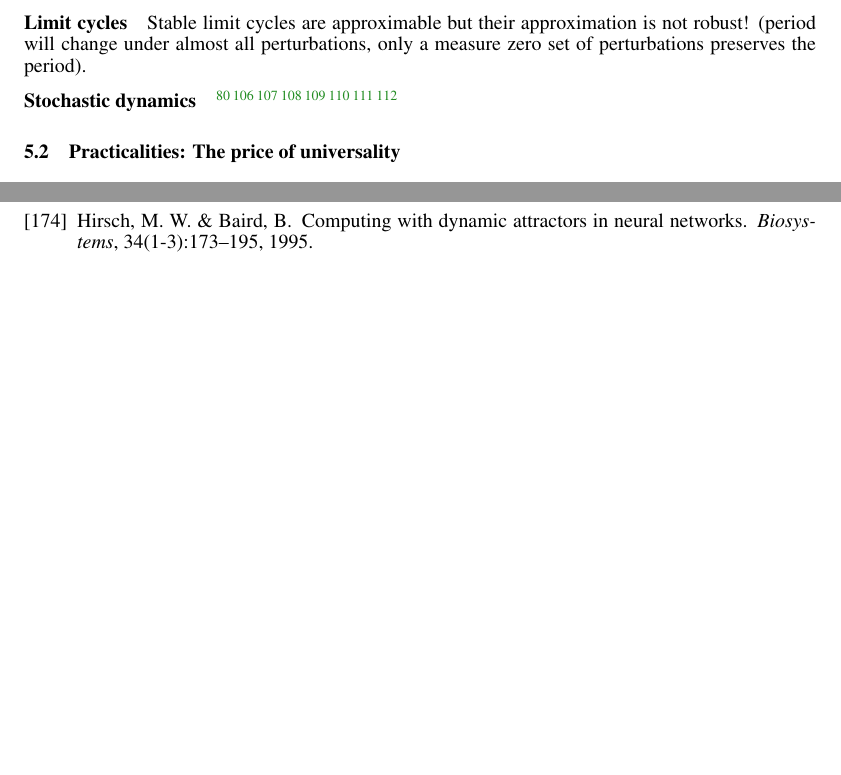
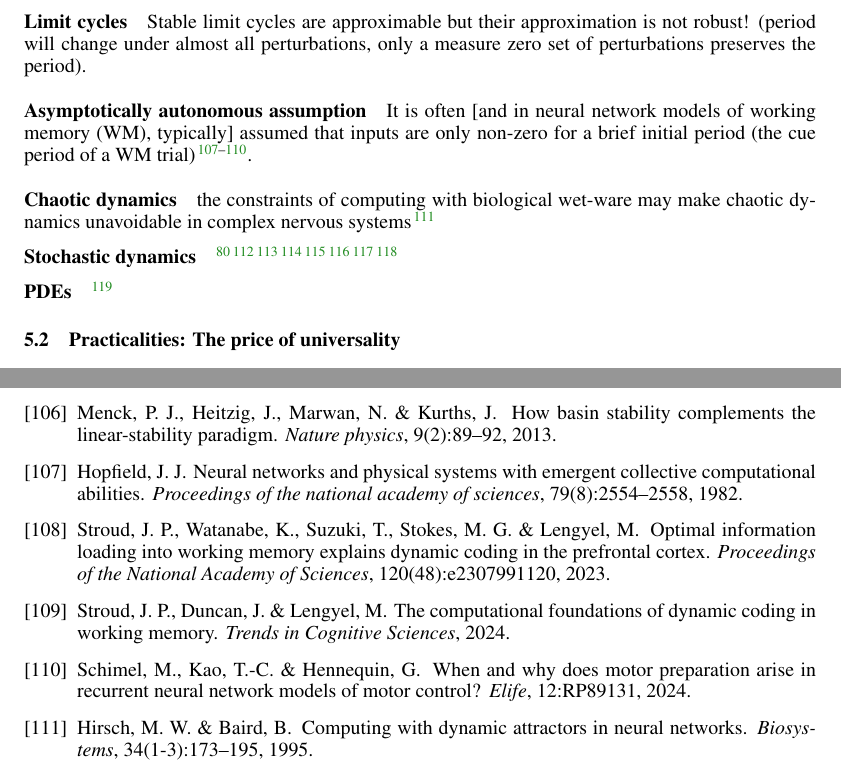
Before and after one commit to Asagodi/topological_diversity, a LaTeX document (density/ss_density.tex): two parts of pages 14 and 24 of 46 before the commit and two parts of pages 14 and 21 of 46 after it, joined at a grey line, cut so that both start at the same text, the shorter picture padded with empty space. Compiled offline with pdfLaTeX.

Commit message:
hirsch chaos

```diff
--- a/density/ss_density.tex
+++ b/density/ss_density.tex
@@ -1101,7 +1104,12 @@ This is the first proof of the universal approximation property of neural ODEs f
 \paragraph{Limit cycles}
 Stable limit cycles are approximable but their approximation is not robust! (period will change under almost all perturbations, only a measure zero set of perturbations preserves the period).
 
-%\paragraph{Chaotic dynamics}
+
+\paragraph{Asymptotically autonomous assumption}
+It is often [and in neural network models of working memory (WM), typically] assumed that inputs are only non-zero for a brief initial period (the cue period of a WM trial) \citep{hopfield1982neural, stroud2023infromationloading, stroud2024computational, schimel2024preparation}.
+
+\paragraph{Chaotic dynamics}
+the constraints of computing with biological wet-ware may make chaotic dynamics unavoidable in complex nervous systems\citep{hirsch1995computing}
 
 %also pdes?
 \paragraph{Stochastic dynamics}
@@ -1115,6 +1123,8 @@ Stable limit cycles are approximable but their approximation is not robust! (per
 \citep{mishne2024elucidating}
 \citep{lipman2024flow}
 
+\paragraph{PDEs}
+\citep{richter2022neural}
 
 \subsection{Practicalities: The price of universality}
 This construction is immensely inefficient.
```
Also changed, not shown: density/ss_density.tex (3 more changed lines).
